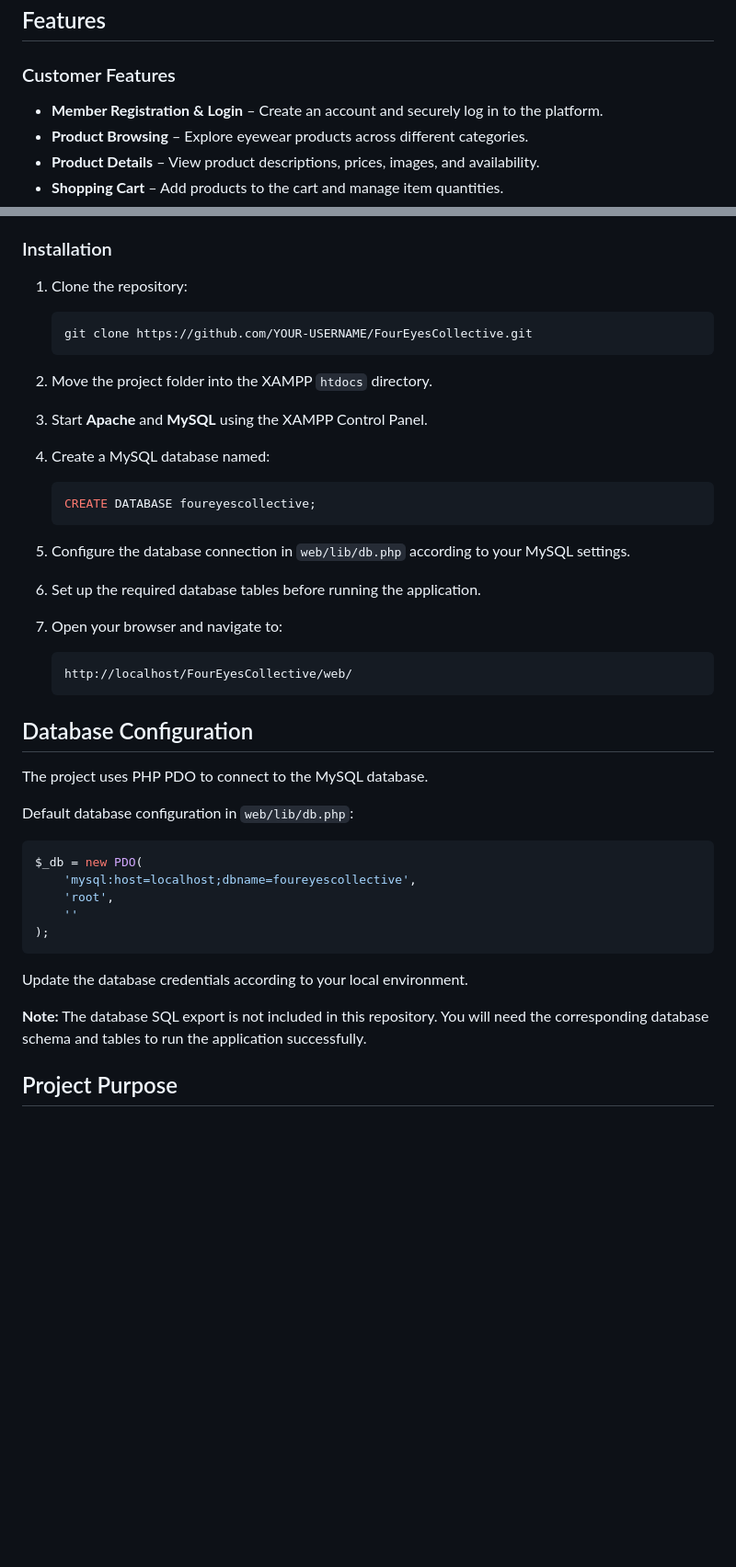
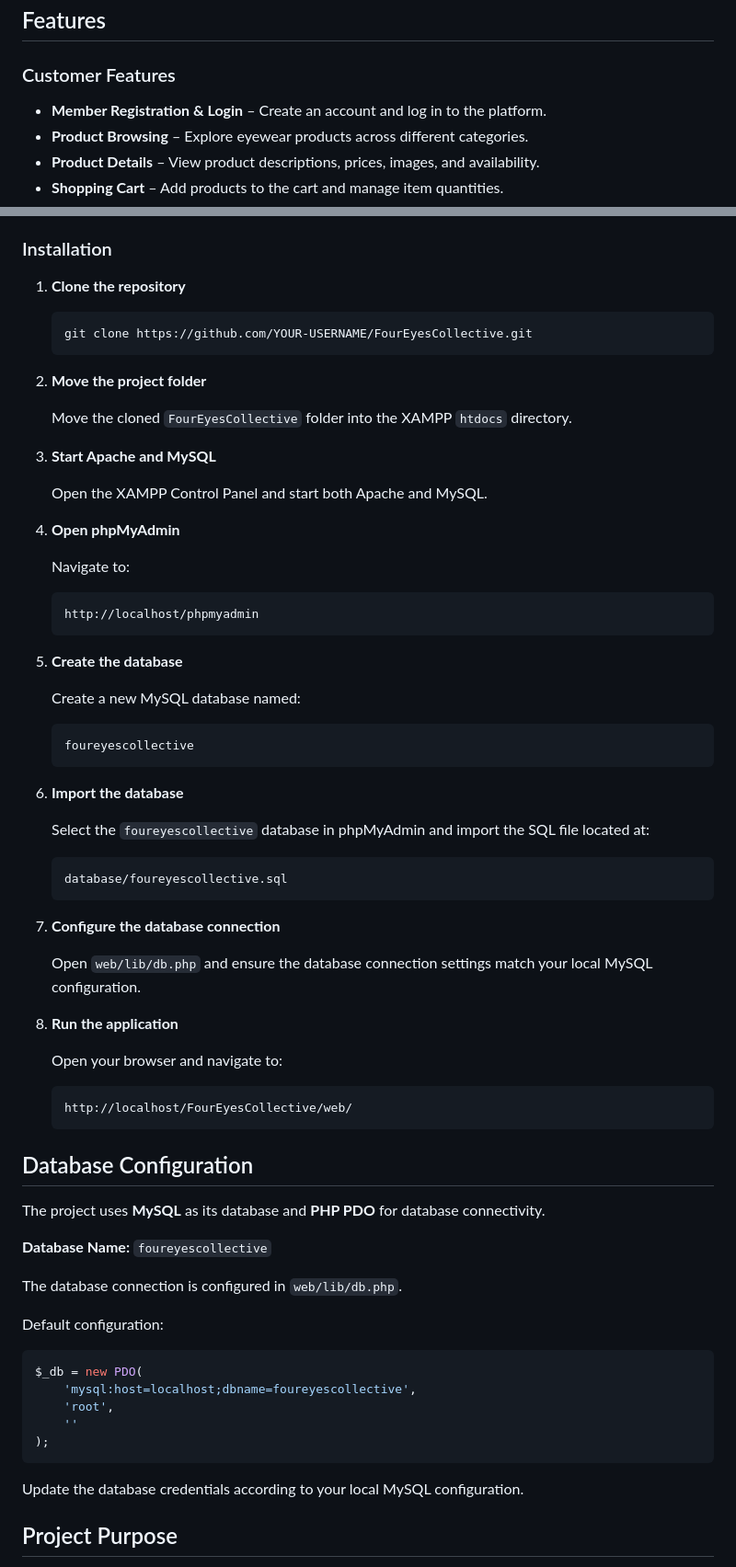
Before and after one commit to Zy-430/FourEyesCollective, a Markdown page: README.md, 2 parts joined by grey strips. Shown at 92% size. GitHub-like rendering; blank space fills up the shorter version.

````diff
--- a/README.md
+++ b/README.md
@@ -9,7 +9,7 @@ Four Eyes Collective is an online eyewear shopping platform featuring a collecti
 ## Features
 
 ### Customer Features
-- **Member Registration & Login** – Create an account and securely log in to the platform.
+- **Member Registration & Login** – Create an account and log in to the platform.
 - **Product Browsing** – Explore eyewear products across different categories.
 - **Product Details** – View product descriptions, prices, images, and availability.
 - **Shopping Cart** – Add products to the cart and manage item quantities.
@@ -79,27 +86,51 @@ Make sure you have installed:
 
 ### Installation
 
-1. Clone the repository:
+1. **Clone the repository**
 
    ```bash
    git clone https://github.com/YOUR-USERNAME/FourEyesCollective.git
    ```
 
-2. Move the project folder into the XAMPP `htdocs` directory.
+2. **Move the project folder**
 
-3. Start **Apache** and **MySQL** using the XAMPP Control Panel.
+   Move the cloned `FourEyesCollective` folder into the XAMPP `htdocs` directory.
 
-4. Create a MySQL database named:
+3. **Start Apache and MySQL**
 
-   ```sql
-   CREATE DATABASE foureyescollective;
+   Open the XAMPP Control Panel and start both Apache and MySQL.
+
+4. **Open phpMyAdmin**
+
+   Navigate to:
+
+   ```text
+   http://localhost/phpmyadmin
    ```
 
-5. Configure the database connection in `web/lib/db.php` according to your MySQL settings.
+5. **Create the database**
 
-6. Set up the required database tables before running the application.
+   Create a new MySQL database named:
 
-7. Open your browser and navigate to:
+   ```text
+   foureyescollective
+   ```
+
+6. **Import the database**
+
+   Select the `foureyescollective` database in phpMyAdmin and import the SQL file located at:
+
+   ```text
+   database/foureyescollective.sql
+   ```
+
+7. **Configure the database connection**
+
+   Open `web/lib/db.php` and ensure the database connection settings match your local MySQL configuration.
+
+8. **Run the application**
+
+   Open your browser and navigate to:
 
    ```text
    http://localhost/FourEyesCollective/web/
@@ -107,9 +138,13 @@ Make sure you have installed:
 
 ## Database Configuration
 
-The project uses PHP PDO to connect to the MySQL database.
+The project uses **MySQL** as its database and **PHP PDO** for database connectivity.
 
-Default database configuration in `web/lib/db.php`:
+**Database Name:** `foureyescollective`
+
+The database connection is configured in `web/lib/db.php`.
+
+Default configuration:
 
 ```php
 $_db = new PDO(
@@ -119,9 +154,7 @@ $_db = new PDO(
 );
 ```
 
-Update the database credentials according to your local environment.
-
-**Note:** The database SQL export is not included in this repository. You will need the corresponding database schema and tables to run the application successfully.
+Update the database credentials according to your local MySQL configuration.
 
 ## Project Purpose
 
````
Also changed, not shown: other parts of README.md (+13 -6 lines).
